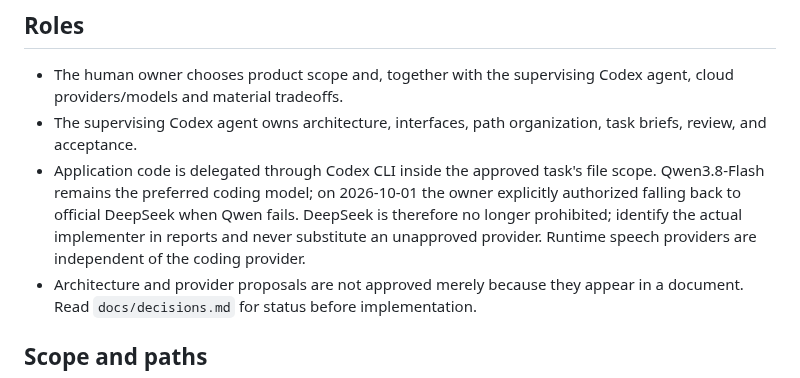
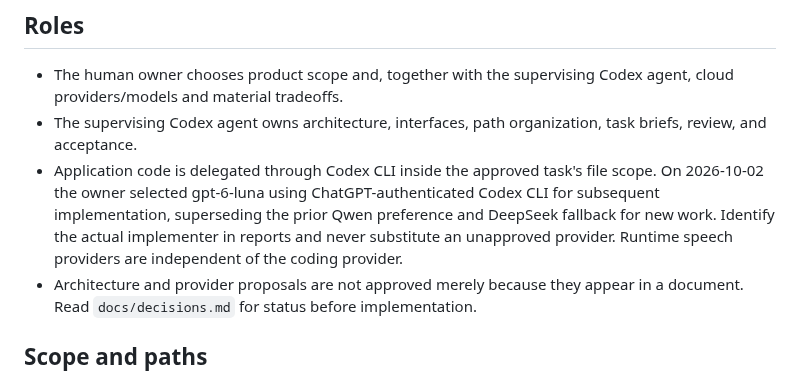
Before and after one commit to pellx/mutsumi, a Markdown page: AGENTS.md, the part around the change. Rendered like a GitHub page.

Commit message:
docs: record owner selection of Luna coding model

```diff
--- a/AGENTS.md
+++ b/AGENTS.md
@@ -4,7 +4,7 @@
 
 - The human owner chooses product scope and, together with the supervising Codex agent, cloud providers/models and material tradeoffs.
 - The supervising Codex agent owns architecture, interfaces, path organization, task briefs, review, and acceptance.
-- Application code is delegated through Codex CLI inside the approved task's file scope. Qwen3.8-Flash remains the preferred coding model; on 2026-10-01 the owner explicitly authorized falling back to official DeepSeek when Qwen fails. DeepSeek is therefore no longer prohibited; identify the actual implementer in reports and never substitute an unapproved provider. Runtime speech providers are independent of the coding provider.
+- Application code is delegated through Codex CLI inside the approved task's file scope. On 2026-10-02 the owner selected gpt-6-luna using ChatGPT-authenticated Codex CLI for subsequent implementation, superseding the prior Qwen preference and DeepSeek fallback for new work. Identify the actual implementer in reports and never substitute an unapproved provider. Runtime speech providers are independent of the coding provider.
 - Architecture and provider proposals are not approved merely because they appear in a document. Read `docs/decisions.md` for status before implementation.
 
 ## Scope and paths
```
